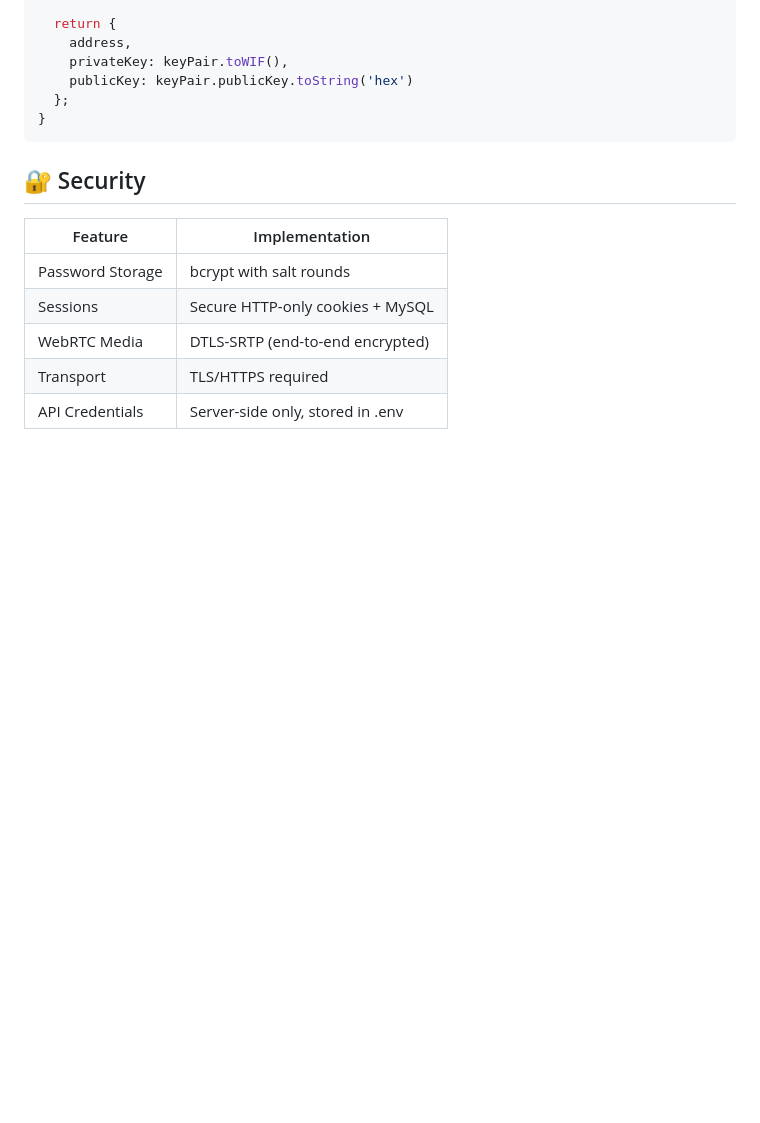
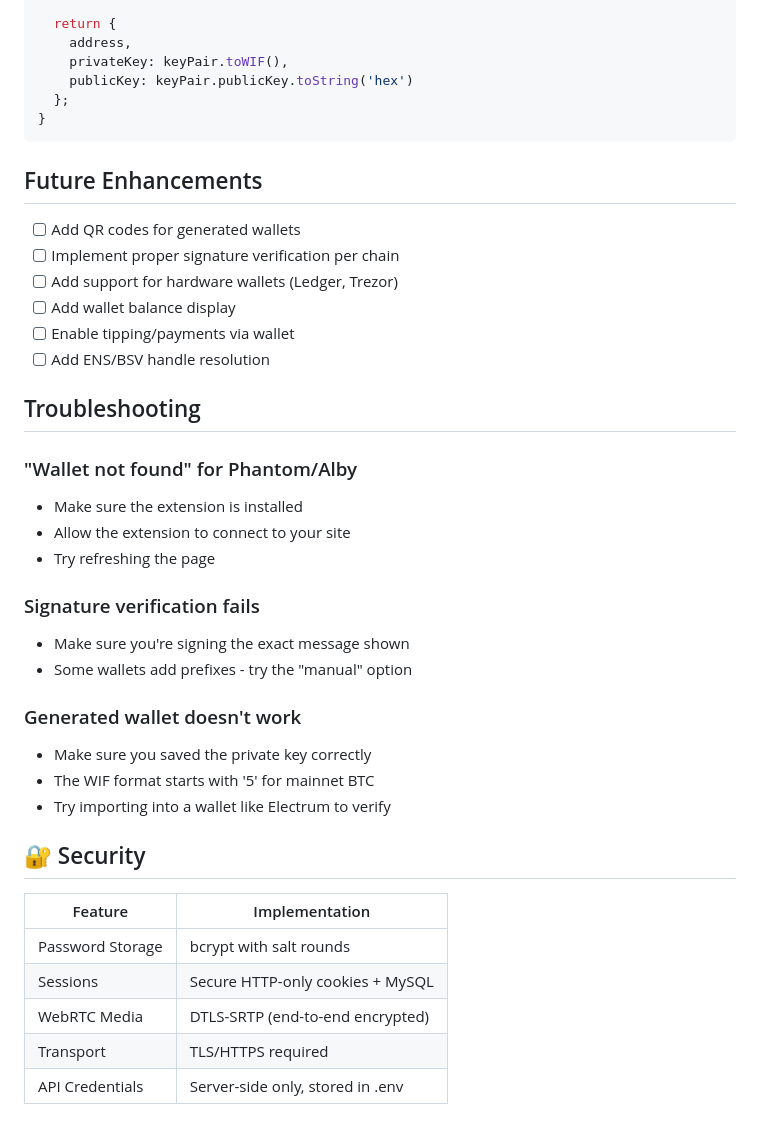
Before and after one commit to agreatopportunity/WebRTC-Phone, a Markdown page: README.md, the part around the change. GitHub-like rendering; blank space fills up the shorter version.

````diff
--- a/README.md
+++ b/README.md
@@ -499,6 +499,31 @@ function generateBTCWalletClientSide() {
   };
 }
 ```
+## Future Enhancements
+
+- [ ] Add QR codes for generated wallets
+- [ ] Implement proper signature verification per chain
+- [ ] Add support for hardware wallets (Ledger, Trezor)
+- [ ] Add wallet balance display
+- [ ] Enable tipping/payments via wallet
+- [ ] Add ENS/BSV handle resolution
+
+## Troubleshooting
+
+### "Wallet not found" for Phantom/Alby
+- Make sure the extension is installed
+- Allow the extension to connect to your site
+- Try refreshing the page
+
+### Signature verification fails
+- Make sure you're signing the exact message shown
+- Some wallets add prefixes - try the "manual" option
+
+### Generated wallet doesn't work
+- Make sure you saved the private key correctly
+- The WIF format starts with '5' for mainnet BTC
+- Try importing into a wallet like Electrum to verify
+
 
 ## 🔐 Security
 
````
